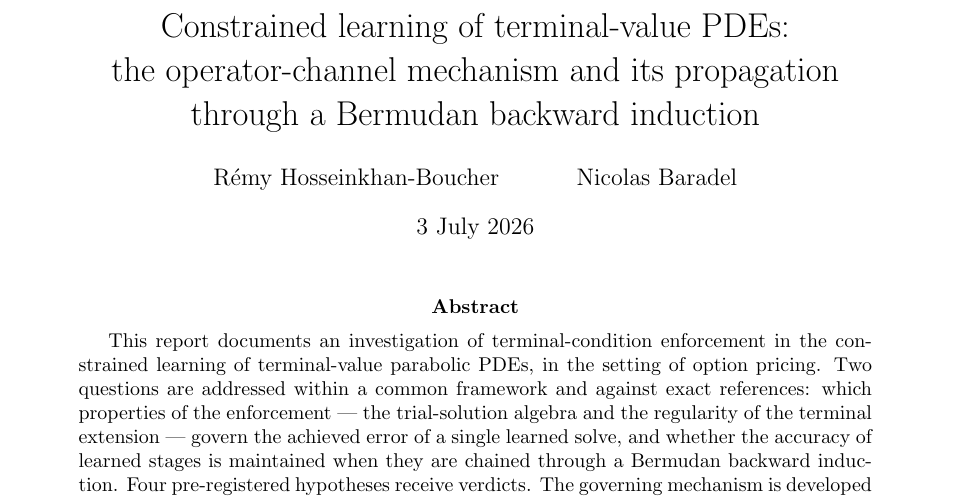
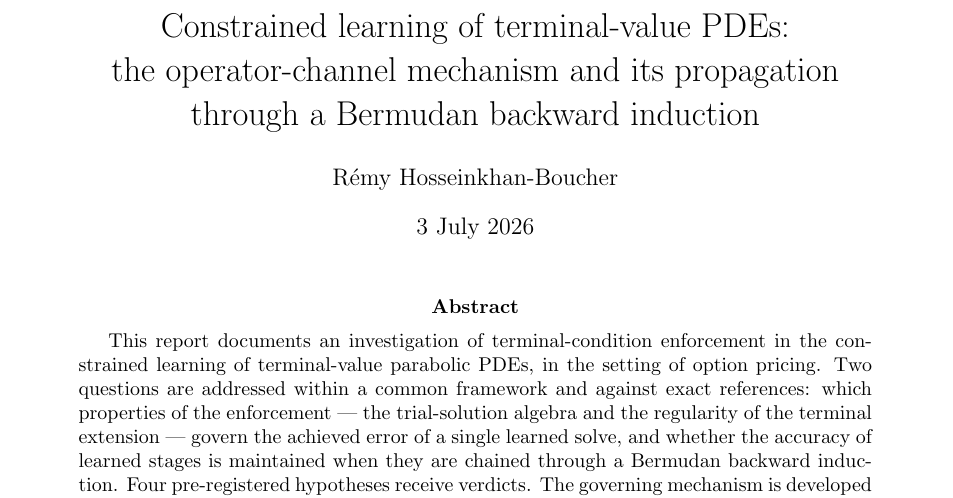
Before and after one commit to ReHoss/constrained_learning_option_pricing, a LaTeX paper (documents/reports/2026-07-03_constrained_learning_spectral_and_induction/constrained_learning_spectral_and_induction.tex): part of page 1 of 20, cut so that both start at the same text. Compiled offline with pdfLaTeX.

Commit message:
report: single author
Co-Authored-By: Claude Opus 4.8 <noreply@anthropic.com>

```diff
--- a/documents/reports/2026-07-03_constrained_learning_spectral_and_induction/constrained_learning_spectral_and_induction.tex
+++ b/documents/reports/2026-07-03_constrained_learning_spectral_and_induction/constrained_learning_spectral_and_induction.tex
@@ -47,7 +47,7 @@
 \title{Constrained learning of terminal-value PDEs:\\
   the operator-channel mechanism and its propagation\\
   through a Bermudan backward induction}
-\author{R\'emy Hosseinkhan-Boucher \and Nicolas Baradel}
+\author{R\'emy Hosseinkhan-Boucher}
 \date{3 July 2026}
 
 \begin{document}
```
